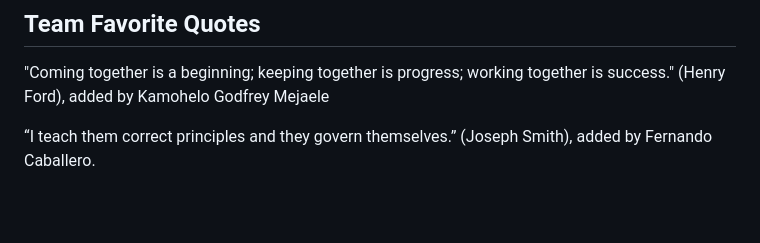
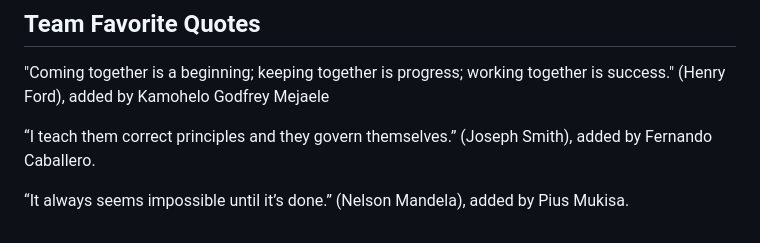
Before and after one commit to mejaelek/cinescope, a Markdown page: README.md, the part around the change. Rendered like a GitHub page; blank space fills up the shorter version.

Commit message:
Quote added

```diff
--- a/README.md
+++ b/README.md
@@ -129,3 +129,5 @@ Film data provided by [TMDB](https://www.themoviedb.org/) and [OMDb](https://www
 "Coming together is a beginning; keeping together is progress; working together is success." (Henry Ford), added by Kamohelo Godfrey Mejaele
 
 “I teach them correct principles and they govern themselves.” (Joseph Smith), added by Fernando Caballero.
+
+“It always seems impossible until it’s done.” (Nelson Mandela), added by Pius Mukisa.
```
